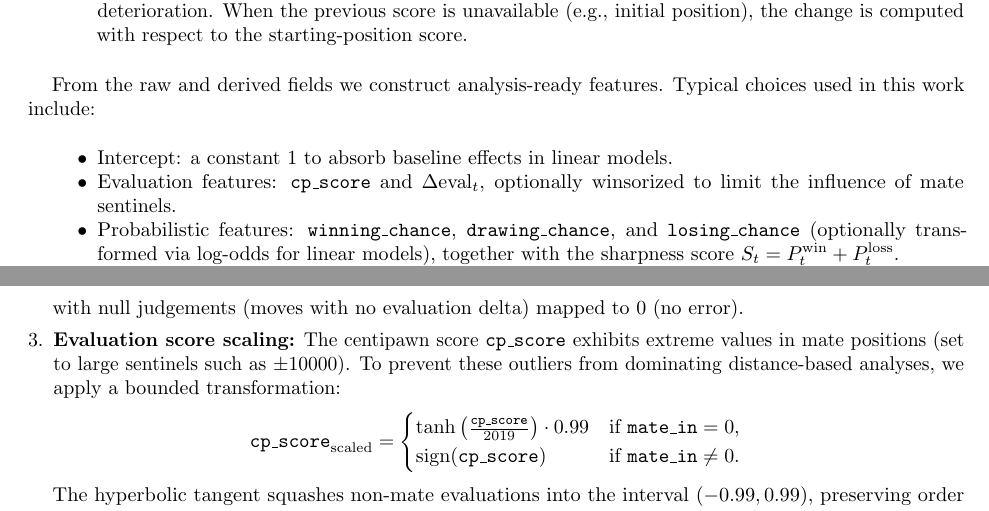
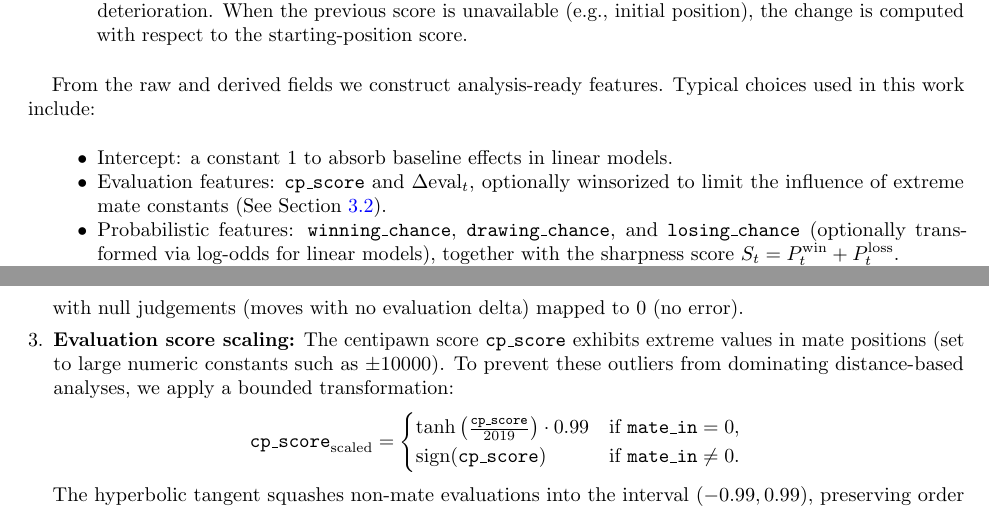
Before and after one commit to vandyG/blunder-analysis-paper, a LaTeX paper (tex/research_paper.tex, which reads tex/methodology.tex): two parts of pages 4 and 5 of 16, joined at a grey line, cut so that both start at the same text. Compiled offline with pdfLaTeX.

Commit message:
fix: refree comment for sentinels
Is the term ”sentinels” in Section 3.2.1 common? I have not heard this term before in this context.

```diff
--- a/tex/methodology.tex
+++ b/tex/methodology.tex
@@ -41,7 +41,7 @@ From the raw and derived fields we construct analysis-ready features. Typical ch
 
 \begin{itemize}
     \item Intercept: a constant 1 to absorb baseline effects in linear models.
-    \item Evaluation features: \texttt{cp\_score} and \(\Delta\mathrm{eval}_t\), optionally winsorized to limit the influence of mate sentinels.
+    \item Evaluation features: \texttt{cp\_score} and \(\Delta\mathrm{eval}_t\), optionally winsorized to limit the influence of extreme mate constants (See Section~\ref{sub:engine_eval}).
     \item Probabilistic features: \texttt{winning\_chance}, \texttt{drawing\_chance}, and \texttt{losing\_chance} (optionally transformed via log-odds for linear models), together with the sharpness score $S_t = P_t^{\mathrm{win}} + P_t^{\mathrm{loss}}$.
     \item Mate indicators: binary indicator $\mathbf{1}[\texttt{mate\_in} < \infty]$ and the mate distance when present.
     \item Temporal features: standardized remaining clock (within-game z-score), the normalized time-ratio described above, and an indicator or ordinal encoding of time-control category.
@@ -63,7 +63,7 @@ Before applying dimensionality reduction and modeling techniques, several prepro
     \]
     with null judgements (moves with no evaluation delta) mapped to 0 (no error).
 
-    \item \textbf{Evaluation score scaling:} The centipawn score \texttt{cp\_score} exhibits extreme values in mate positions (set to large sentinels such as $\pm10000$). To prevent these outliers from dominating distance-based analyses, we apply a bounded transformation:
+    \item \textbf{Evaluation score scaling:} The centipawn score \texttt{cp\_score} exhibits extreme values in mate positions (set to large numeric constants such as $\pm10000$). To prevent these outliers from dominating distance-based analyses, we apply a bounded transformation:
     \[
     \texttt{cp\_score}_{\text{scaled}} =
     \begin{cases}
```
Also changed, not shown: tex/methodology.tex (4 more changed lines).
